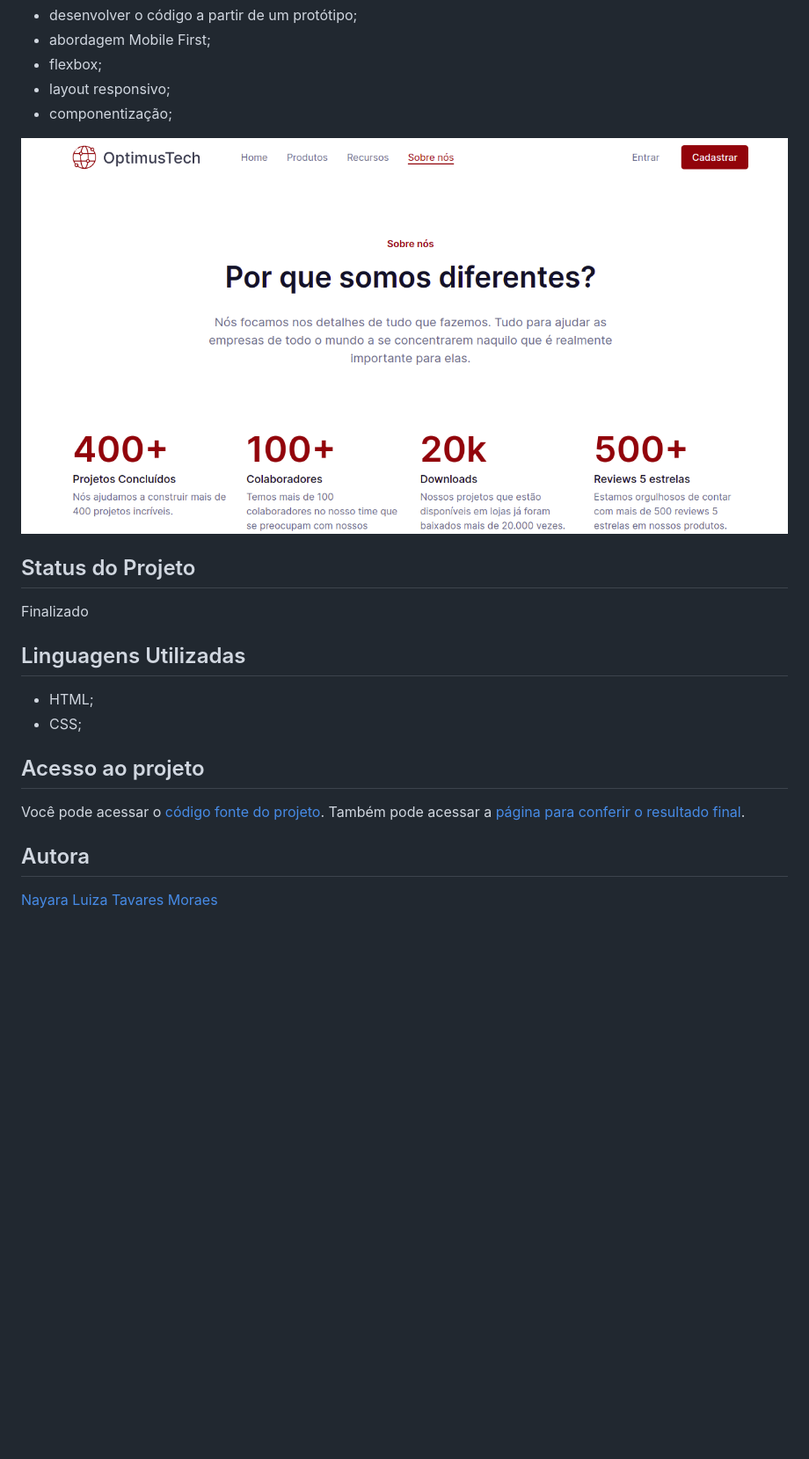
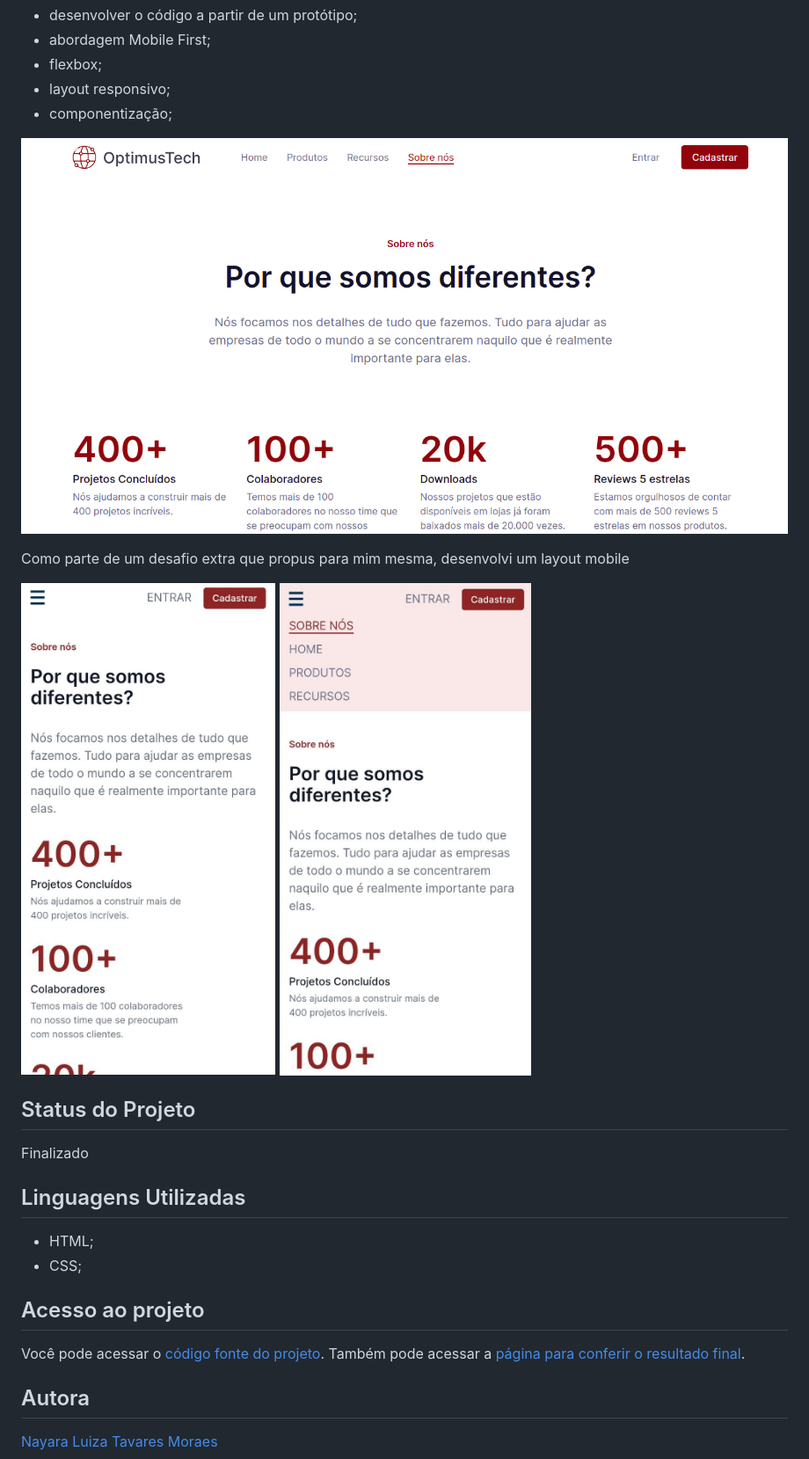
Before and after one commit to nalutm/seven-days-of-code, a Markdown page: html-css/README.md, the part around the change printed below. Shown: that part at 88% size. Rendered like a GitHub page; pictures changed too: html-css/assets/mobile-active.jpeg (added), html-css/assets/mobile.jpeg (added); blank space fills up the shorter version.

Commit message:
:books: docs: README Uptade

```diff
--- a/html-css/README.md
+++ b/html-css/README.md
@@ -18,7 +18,12 @@ A partir desse desafio treinei:
 * layout responsivo;
 * componentização;
 
-![imagem](./assets/img/desktop-layout.png)
+![screenshot desktop layout](./assets/img/desktop-layout.png)
+
+Como parte de um desafio extra que propus para mim mesma, desenvolvi um layout mobile
+
+![screenshot mobile layout](./assets/mobile.jpeg)
+![screenshot mobile layout com menu ativo](./assets/mobile-active.jpeg)
 
 ## Status do Projeto
 Finalizado
```
Also changed, not shown: other parts of html-css/README.md (+1 -1 lines).
